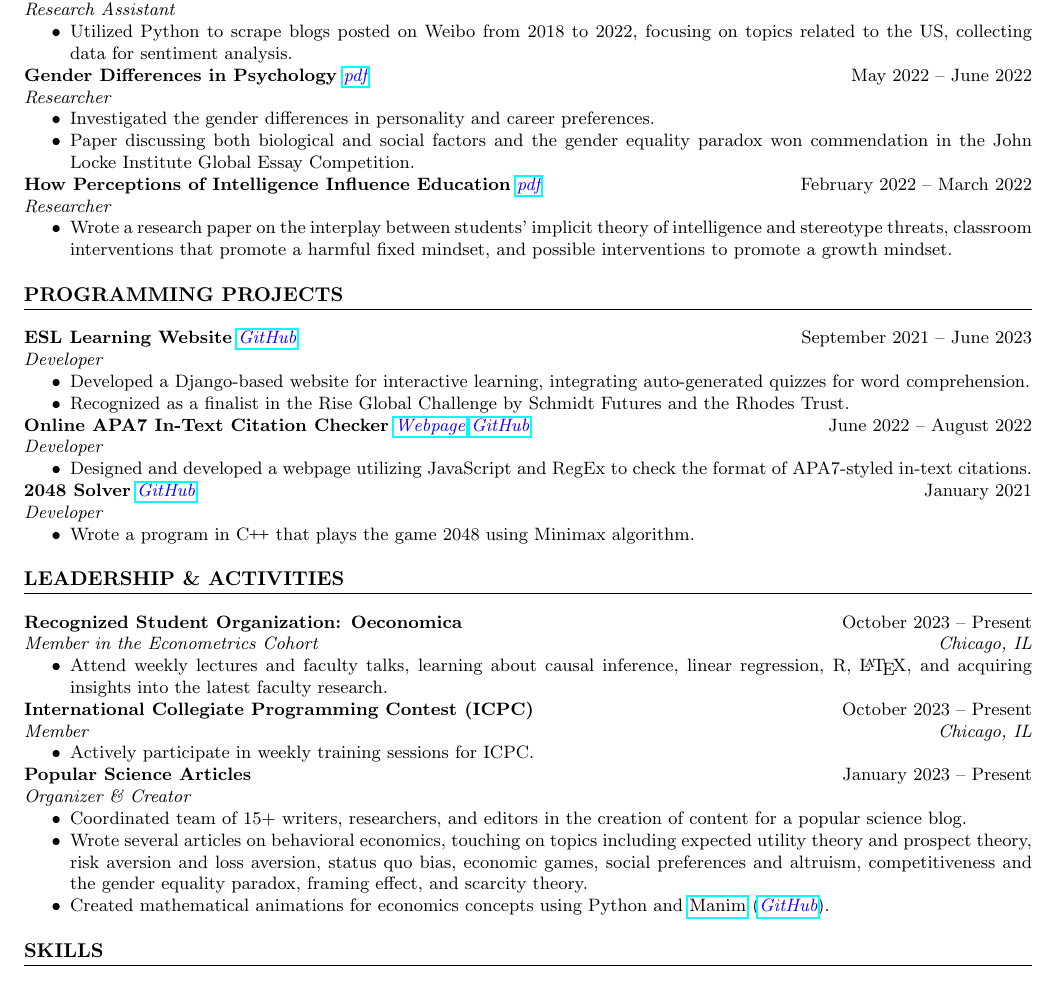
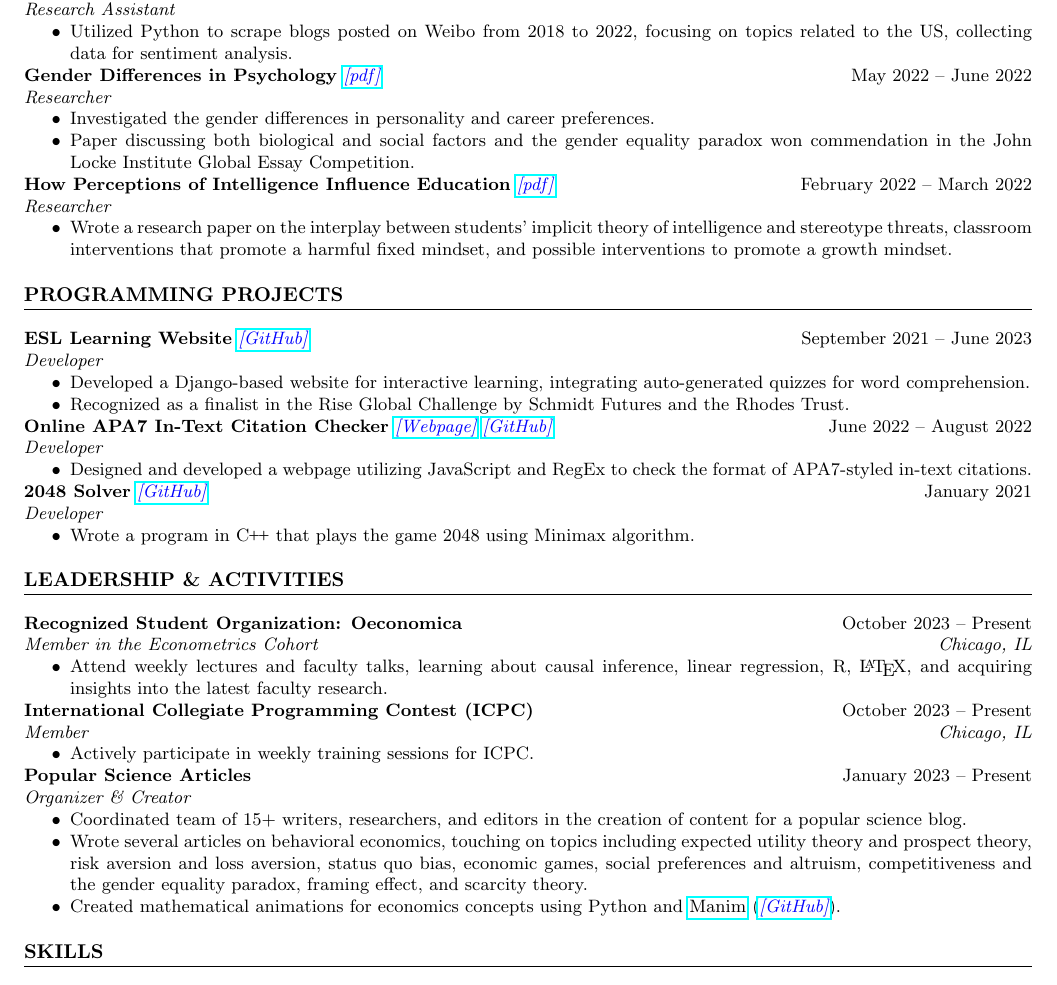
Before and after one commit to AdenChen27/resume, a LaTeX CV (resume.tex): part of the page, cut so that both start at the same text. Compiled offline with pdfLaTeX.

Commit message:
v20240109

```diff
--- a/resume.tex
+++ b/resume.tex
@@ -68,7 +68,7 @@
 
 \noindent
 \textbf{Gender Differences in Psychology}
-\emph{\href{https://drive.google.com/file/d/19cO9fOI9KPIAT2OV0WPENLVXvrM-A7fZ/view?usp=sharing}{\color{blue} pdf}}
+\emph{\href{https://drive.google.com/file/d/19cO9fOI9KPIAT2OV0WPENLVXvrM-A7fZ/view?usp=sharing}{\color{blue} [pdf]}}
 \hfill May 2022 -- June 2022 \\
 \textit{Researcher}
 \begin{itemize}
@@ -106,8 +106,8 @@
 \end{itemize}
 
 \noindent
-\textbf{Online APA7 In-Text Citation Checker} \emph{\href{https://adenchen27.github.io/citation_checker/main.html}{\color{blue} Webpage}}
-\emph{\href{https://github.com/AdenChen27/AdenChen27.github.io/tree/main/citation_checker}{\color{blue} GitHub}}
+\textbf{Online APA7 In-Text Citation Checker} \emph{\href{https://adenchen27.github.io/citation_checker/main.html}{\color{blue} [Webpage]}}
+\emph{\href{https://github.com/AdenChen27/AdenChen27.github.io/tree/main/citation_checker}{\color{blue} [GitHub]}}
 \hfill June 2022 -- August 2022 \\
 \textit{Developer}
 \begin{itemize}
@@ -151,7 +151,7 @@
 \begin{itemize}
     \item Coordinated team of 15+ writers, researchers, and editors in the creation of content for a popular science blog.
     \item Wrote several articles on behavioral economics, touching on topics including expected utility theory and prospect theory, risk aversion and loss aversion, status quo bias, economic games, social preferences and altruism, competitiveness and the gender equality paradox, framing effect, and scarcity theory.
-    \item Created mathematical animations for economics concepts using Python and \href{https://www.manim.community/}{Manim} (\emph{\href{https://github.com/AdenChen27/Econic}{\color{blue} GitHub}}).
+    \item Created mathematical animations for economics concepts using Python and \href{https://www.manim.community/}{Manim} (\emph{\href{https://github.com/AdenChen27/Econic}{\color{blue} [GitHub]}}).
 \end{itemize}
 
 %\noindent
```
Also changed, not shown: aux/resume.pdf, resume.tex (6 more changed lines).
